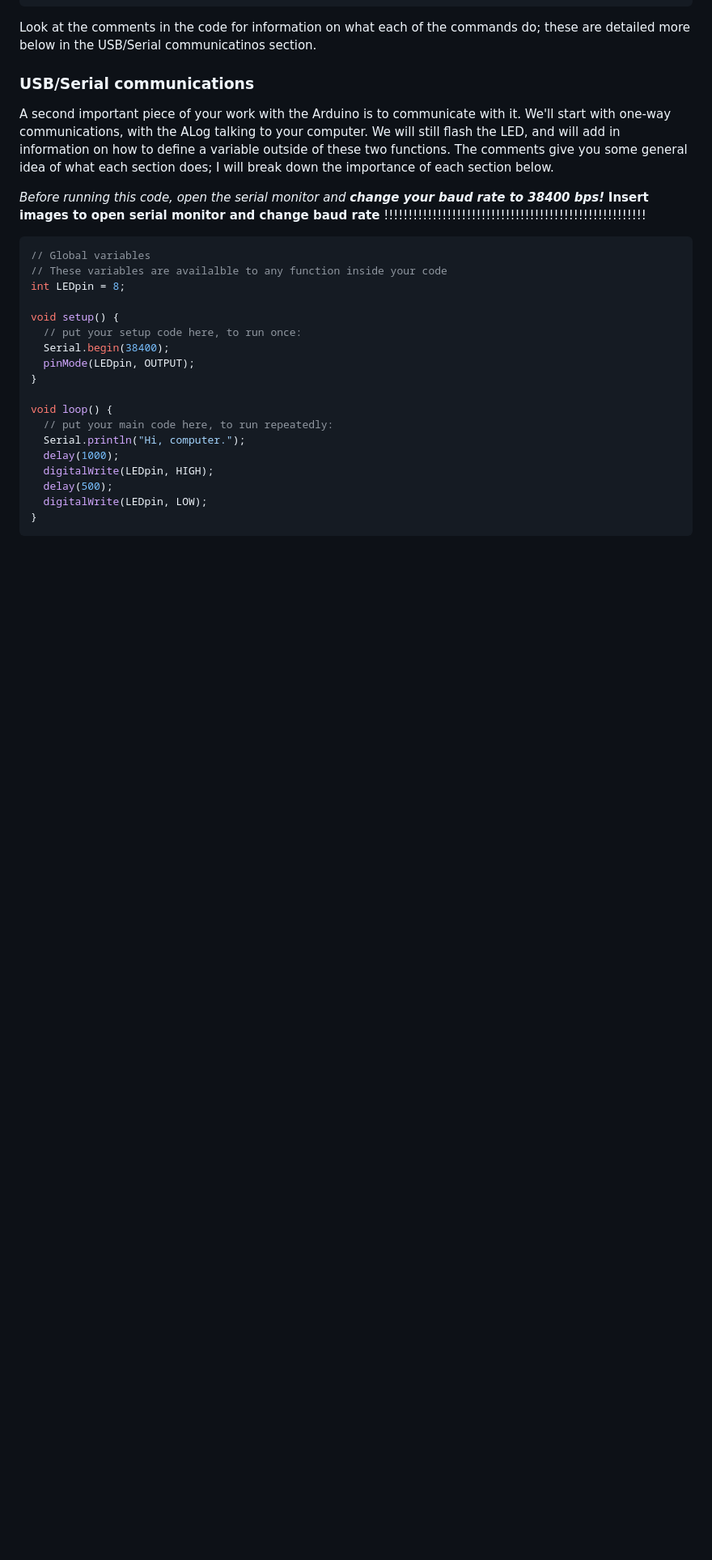
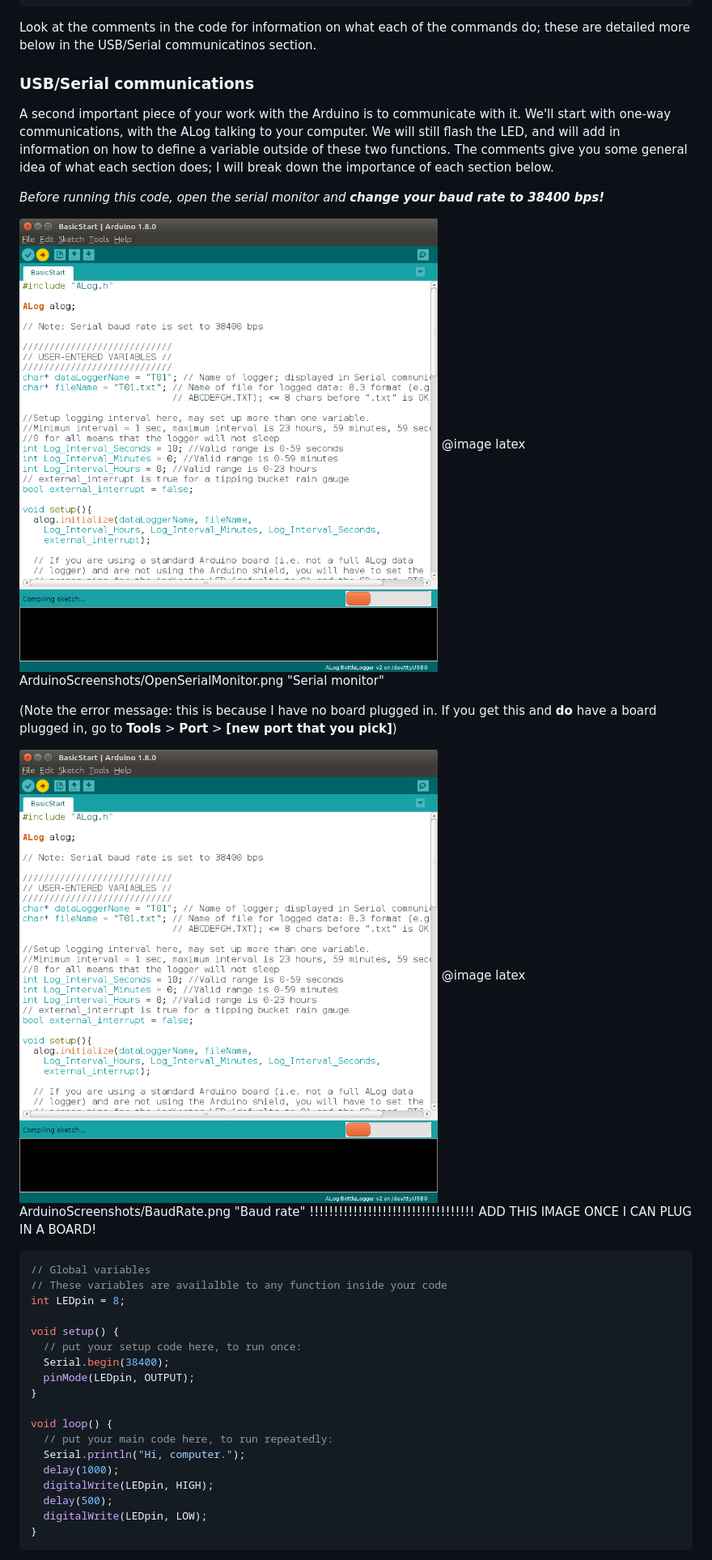
Before and after one commit to NorthernWidget/ALog, a Markdown page: README.md, the part around the change printed below. Shown: that part at 81% size. GitHub-like rendering; pictures changed too: doc/figures/ArduinoScreenshots/Uploading.png (added); blank space fills up the shorter version.

````diff
--- a/README.md
+++ b/README.md
@@ -745,7 +750,16 @@ Look at the comments in the code for information on what each of the commands do
 A second important piece of your work with the Arduino is to communicate with it. We'll start with one-way communications, with the ALog talking to your computer. We will still flash the LED, and will add in information on how to define a variable outside of these two functions. The comments give you some general idea of what each section does; I will break down the importance of each section below.
 
 *Before running this code, open the serial monitor and* ***change your baud rate to 38400 bps!***
-**Insert images to open serial monitor and change baud rate** !!!!!!!!!!!!!!!!!!!!!!!!!!!!!!!!!!!!!!!!!!!!!!!!!!!!!!
+
+![Open the serial monitor.](https://github.com/NorthernWidget/ALog/raw/master/doc/figures/ArduinoScreenshots/Uploading.png "Open the serial monitor.")
+@image latex ArduinoScreenshots/OpenSerialMonitor.png "Serial monitor"
+
+(Note the error message: this is because I have no board plugged in. If you get this and **do** have a board plugged in, go to **Tools** > **Port** > **[new port that you pick]**)
+
+![Change the baud rate.](https://github.com/NorthernWidget/ALog/raw/master/doc/figures/ArduinoScreenshots/Uploading.png "Change the baud rate.")
+@image latex ArduinoScreenshots/BaudRate.png "Baud rate"
+!!!!!!!!!!!!!!!!!!!!!!!!!!!!!!!!!! ADD THIS IMAGE ONCE I CAN PLUG IN A BOARD!
+
 
 ```cpp
 // Global variables
````
Also changed, not shown: other parts of README.md (+6 -1 lines), doc/figures/ArduinoScreenshots/OpenSerialMonitor.png (added).
